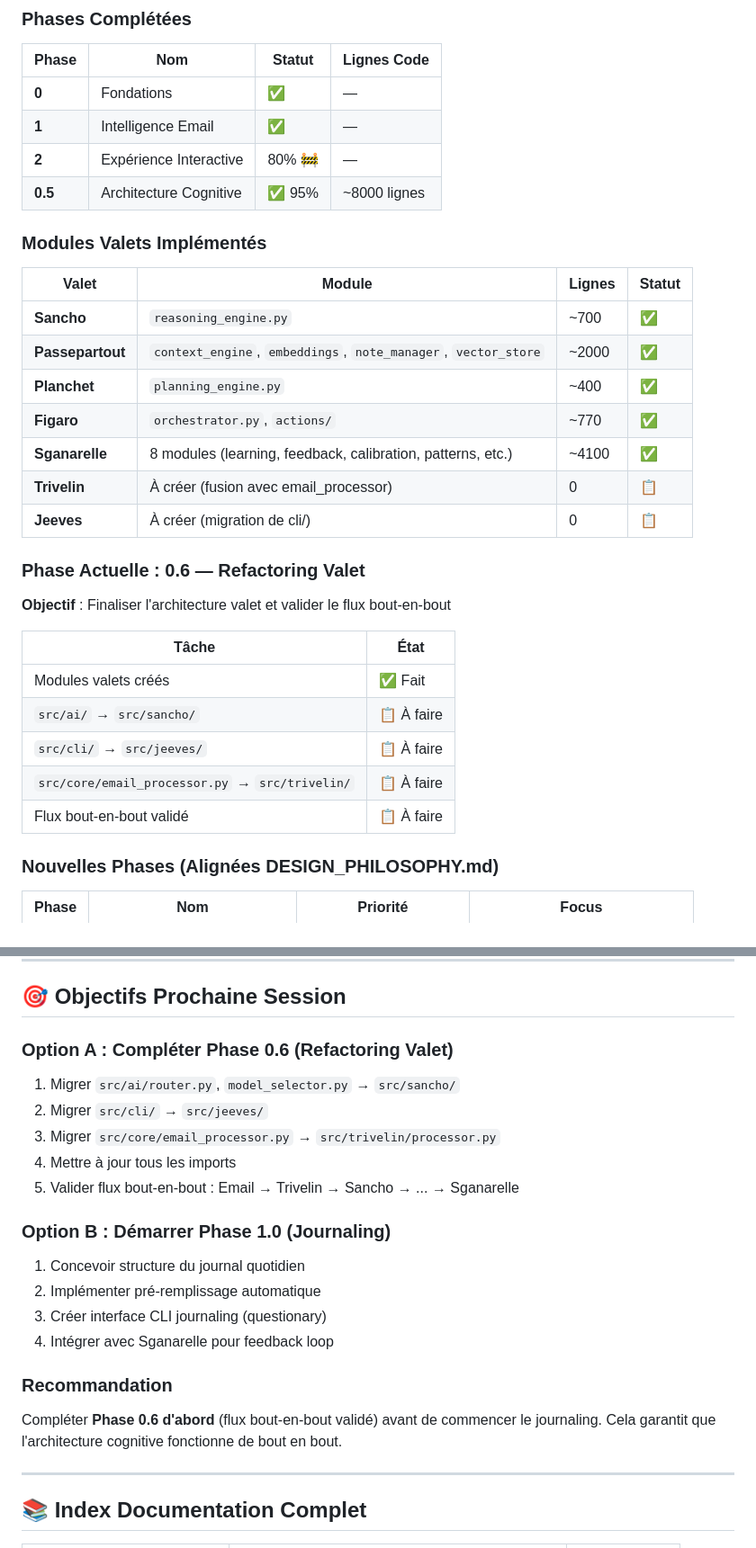
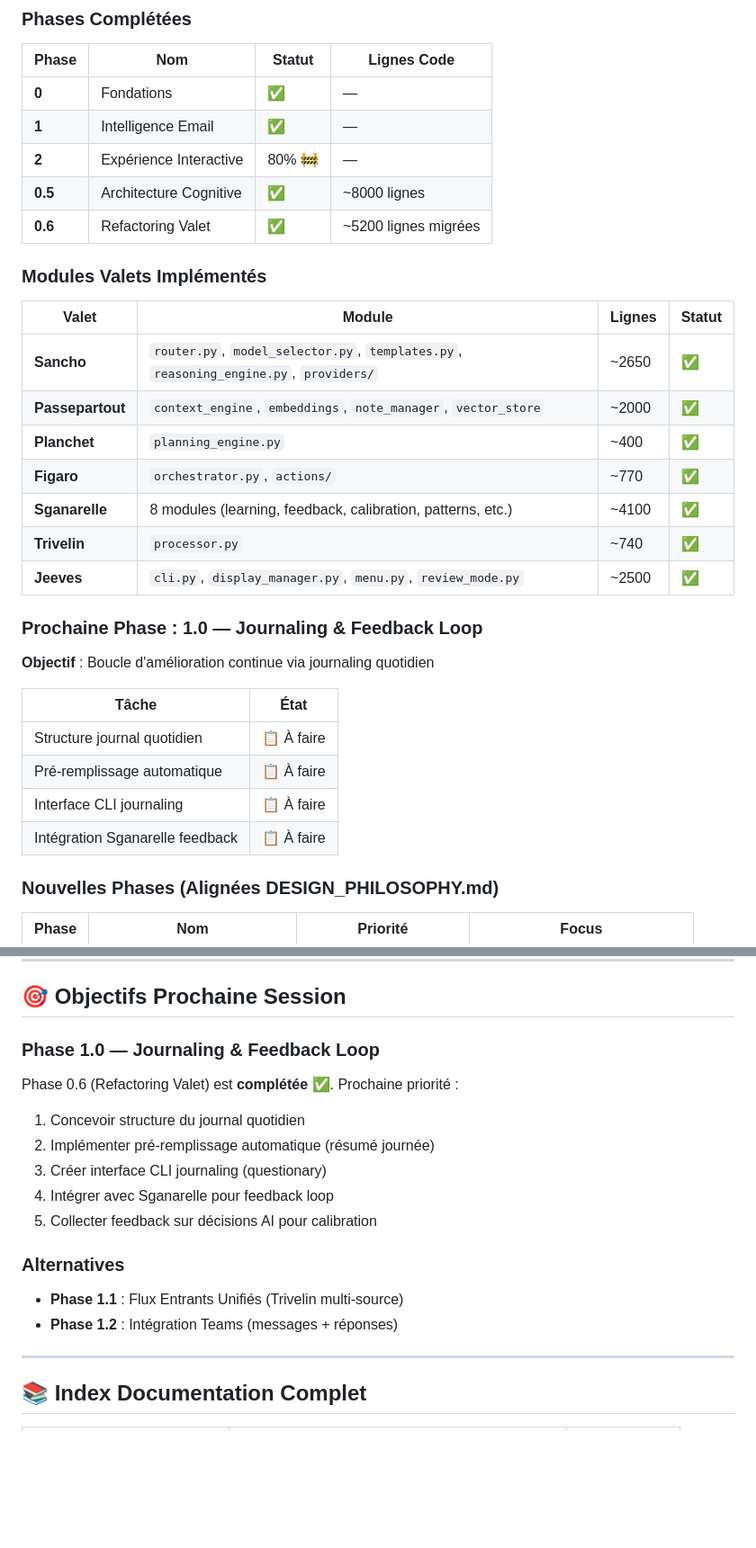
Before and after one commit to johanlb/scapin, a Markdown page: CLAUDE.md, 2 parts joined by grey strips. Shown at 90% size. GitHub-like rendering; blank space fills up the shorter version.

Commit message:
docs: update CLAUDE.md - Phase 0.6 complete

```diff
--- a/CLAUDE.md
+++ b/CLAUDE.md
@@ -114,31 +114,31 @@ Feedback via prochain journaling → Amélioration système
 | **0** | Fondations | ✅ | — |
 | **1** | Intelligence Email | ✅ | — |
 | **2** | Expérience Interactive | 80% 🚧 | — |
-| **0.5** | Architecture Cognitive | ✅ 95% | ~8000 lignes |
+| **0.5** | Architecture Cognitive | ✅ | ~8000 lignes |
+| **0.6** | Refactoring Valet | ✅ | ~5200 lignes migrées |
 
 ### Modules Valets Implémentés
 
 | Valet | Module | Lignes | Statut |
 |-------|--------|--------|--------|
-| **Sancho** | `reasoning_engine.py` | ~700 | ✅ |
+| **Sancho** | `router.py`, `model_selector.py`, `templates.py`, `reasoning_engine.py`, `providers/` | ~2650 | ✅ |
 | **Passepartout** | `context_engine`, `embeddings`, `note_manager`, `vector_store` | ~2000 | ✅ |
 | **Planchet** | `planning_engine.py` | ~400 | ✅ |
 | **Figaro** | `orchestrator.py`, `actions/` | ~770 | ✅ |
 | **Sganarelle** | 8 modules (learning, feedback, calibration, patterns, etc.) | ~4100 | ✅ |
-| **Trivelin** | À créer (fusion avec email_processor) | 0 | 📋 |
-| **Jeeves** | À créer (migration de cli/) | 0 | 📋 |
+| **Trivelin** | `processor.py` | ~740 | ✅ |
+| **Jeeves** | `cli.py`, `display_manager.py`, `menu.py`, `review_mode.py` | ~2500 | ✅ |
 
-### Phase Actuelle : 0.6 — Refactoring Valet
+### Prochaine Phase : 1.0 — Journaling & Feedback Loop
 
-**Objectif** : Finaliser l'architecture valet et valider le flux bout-en-bout
+**Objectif** : Boucle d'amélioration continue via journaling quotidien
 
 | Tâche | État |
 |-------|------|
-| Modules valets créés | ✅ Fait |
-| `src/ai/` → `src/sancho/` | 📋 À faire |
-| `src/cli/` → `src/jeeves/` | 📋 À faire |
-| `src/core/email_processor.py` → `src/trivelin/` | 📋 À faire |
-| Flux bout-en-bout validé | 📋 À faire |
+| Structure journal quotidien | 📋 À faire |
+| Pré-remplissage automatique | 📋 À faire |
+| Interface CLI journaling | 📋 À faire |
+| Intégration Sganarelle feedback | 📋 À faire |
 
 ### Nouvelles Phases (Alignées DESIGN_PHILOSOPHY.md)
 
@@ -417,25 +452,20 @@ Toujours respecter les principes de DESIGN_PHILOSOPHY.md :
 
 ## 🎯 Objectifs Prochaine Session
 
-### Option A : Compléter Phase 0.6 (Refactoring Valet)
+### Phase 1.0 — Journaling & Feedback Loop
 
-1. Migrer `src/ai/router.py`, `model_selector.py` → `src/sancho/`
-2. Migrer `src/cli/` → `src/jeeves/`
-3. Migrer `src/core/email_processor.py` → `src/trivelin/processor.py`
-4. Mettre à jour tous les imports
-5. Valider flux bout-en-bout : Email → Trivelin → Sancho → ... → Sganarelle
-
-### Option B : Démarrer Phase 1.0 (Journaling)
+Phase 0.6 (Refactoring Valet) est **complétée** ✅. Prochaine priorité :
 
 1. Concevoir structure du journal quotidien
-2. Implémenter pré-remplissage automatique
+2. Implémenter pré-remplissage automatique (résumé journée)
 3. Créer interface CLI journaling (questionary)
 4. Intégrer avec Sganarelle pour feedback loop
+5. Collecter feedback sur décisions AI pour calibration
 
-### Recommandation
+### Alternatives
 
-Compléter **Phase 0.6 d'abord** (flux bout-en-bout validé) avant de commencer le journaling.
-Cela garantit que l'architecture cognitive fonctionne de bout en bout.
+- **Phase 1.1** : Flux Entrants Unifiés (Trivelin multi-source)
+- **Phase 1.2** : Intégration Teams (messages + réponses)
 
 ---
 
```
Also changed, not shown: other parts of CLAUDE.md (+41 -6 lines).
